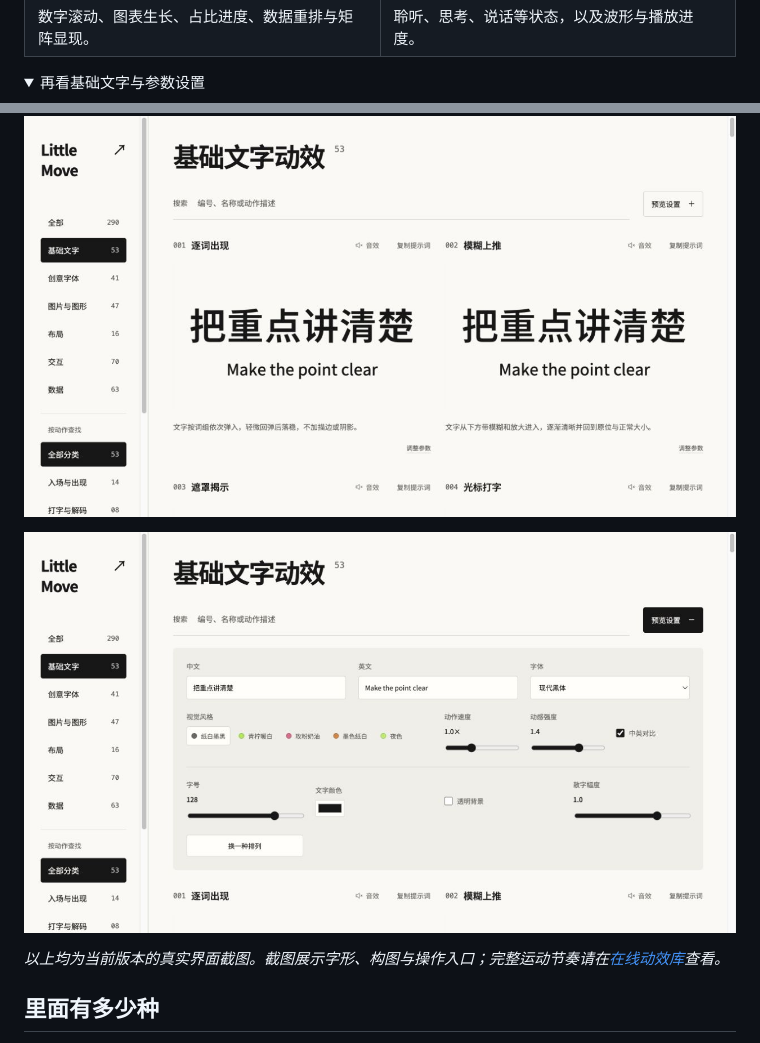
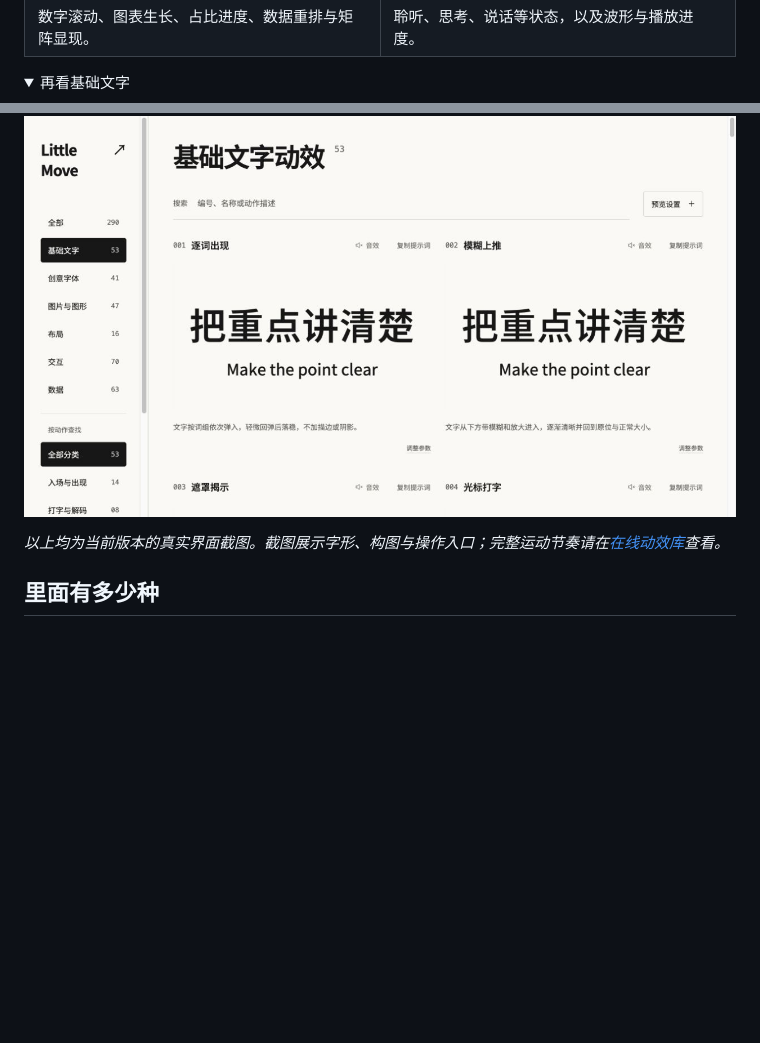
Before and after one commit to belalee-ai/little-move, a Markdown page: README.md, 2 parts joined by grey strips. Drawn GitHub-style; pictures changed too: docs/images/settings.png; folded sections open; blank space fills up the shorter version.

```diff
--- a/README.md
+++ b/README.md
@@ -68,11 +80,9 @@
 | 数字滚动、图表生长、占比进度、数据重排与矩阵显现。 | 聆听、思考、说话等状态，以及波形与播放进度。 |
 
 <details>
-<summary>再看基础文字与参数设置</summary>
+<summary>再看基础文字</summary>
 
 ![基础文字动效](docs/images/text.png)
-
-![可调整参数](docs/images/settings.png)
 
 </details>
 
```
Also changed, not shown: other parts of README.md (+17 -5 lines), docs/GETTING-STARTED.md (+2 -0 lines), docs/images/copy-prompt.png (added), docs/images/sound-options.png (added).
